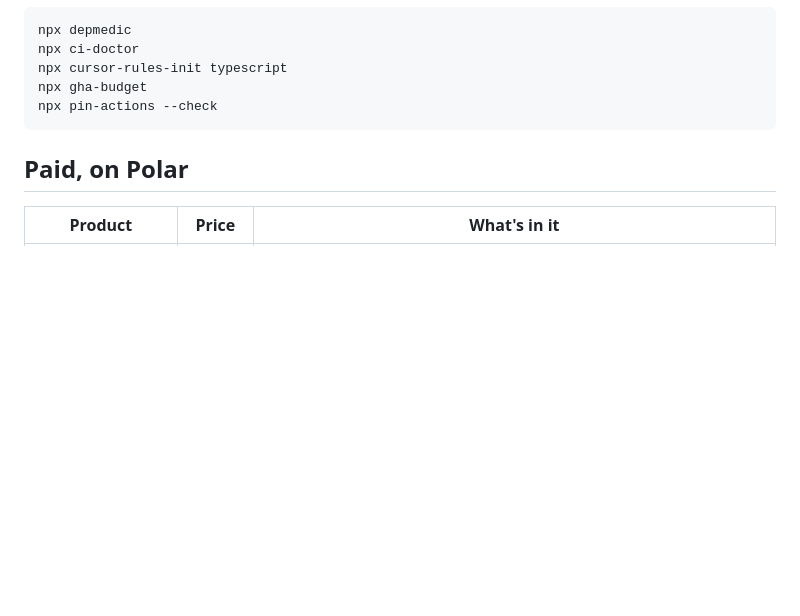
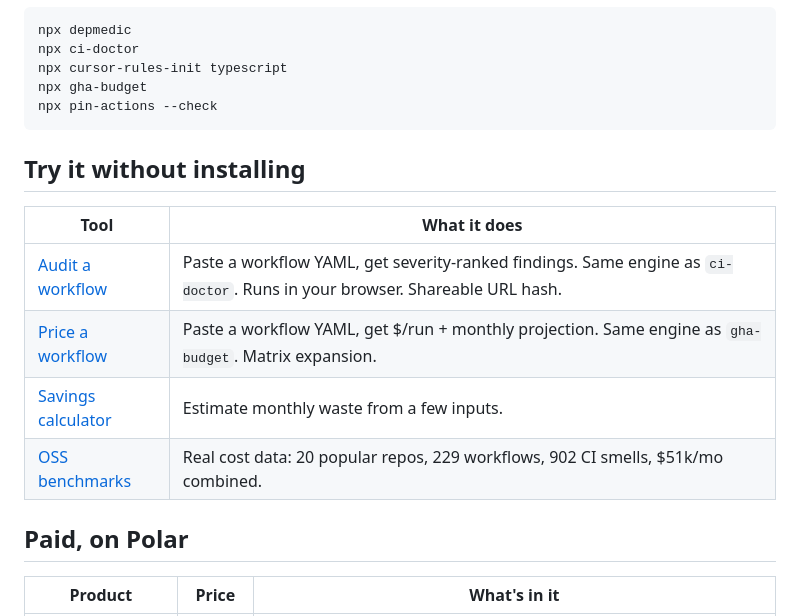
Before and after one commit to depmedicdev-byte/depmedicdev-byte, a Markdown page: README.md, the part around the change. Rendered like a GitHub page; blank space fills up the shorter version.

Commit message:
profile: link to in-browser tools + benchmarks
Made-with: Cursor

````diff
--- a/README.md
+++ b/README.md
@@ -24,6 +24,15 @@ npx cursor-rules-init typescript
 npx gha-budget
 npx pin-actions --check
 ```
+
+## Try it without installing
+
+| Tool | What it does |
+| - | - |
+| [Audit a workflow](https://depmedicdev-byte.github.io/audit.html) | Paste a workflow YAML, get severity-ranked findings. Same engine as `ci-doctor`. Runs in your browser. Shareable URL hash. |
+| [Price a workflow](https://depmedicdev-byte.github.io/budget.html) | Paste a workflow YAML, get $/run + monthly projection. Same engine as `gha-budget`. Matrix expansion. |
+| [Savings calculator](https://depmedicdev-byte.github.io/calculator.html) | Estimate monthly waste from a few inputs. |
+| [OSS benchmarks](https://depmedicdev-byte.github.io/benchmarks.html) | Real cost data: 20 popular repos, 229 workflows, 902 CI smells, $51k/mo combined. |
 
 ## Paid, on Polar
 
````
